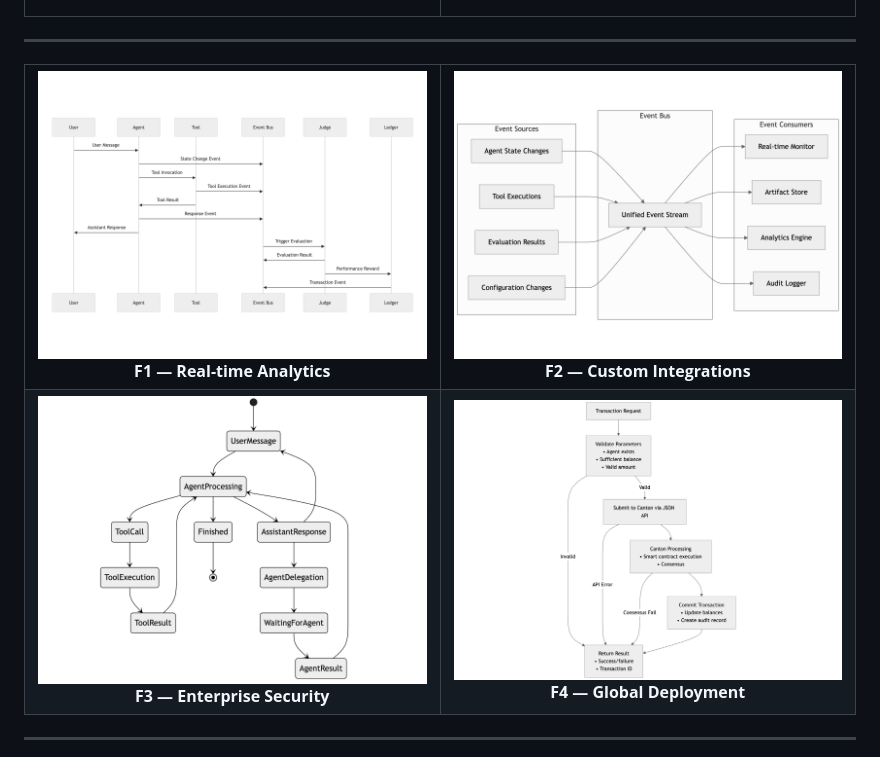
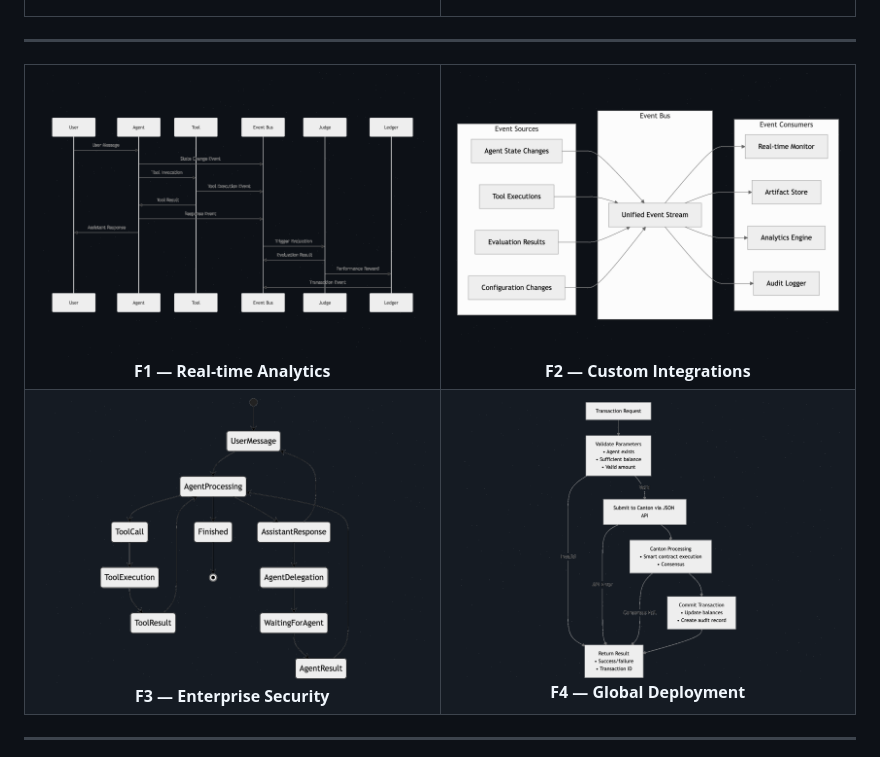
Before and after one commit to gustofied/P2Engine, a Markdown page: README.md, the part around the change. Rendered like a GitHub page; pictures changed too: p2engine/docs/architecture/execution-sequence_transparent.png (added), p2engine/docs/architecture/observability-events_transparent.png (added), p2engine/docs/architecture/orchestration-fsm_transparent.png (added).

Commit message:
better now

```diff
--- a/README.md
+++ b/README.md
@@ -143,21 +143,21 @@ instructions and a full overview of the framework.</strong></p>
 <table>
 <tr>
 <td align="center" width="50%">
-  <img src="p2engine/docs/architecture/execution-sequence.png" alt="F1 Real-time Analytics" width="400" loading="lazy" decoding="async"><br>
+  <img src="p2engine/docs/architecture/execution-sequence_transparent.png" alt="F1 Real-time Analytics" width="400" loading="lazy" decoding="async"><br>
   <strong>F1 — Real-time Analytics</strong>
 </td>
 <td align="center" width="50%">
-  <img src="p2engine/docs/architecture/observability-events.png" alt="F2 Custom Integrations" width="400" loading="lazy" decoding="async"><br>
+  <img src="p2engine/docs/architecture/observability-events_transparent.png" alt="F2 Custom Integrations" width="400" loading="lazy" decoding="async"><br>
   <strong>F2 — Custom Integrations</strong>
 </td>
 </tr>
 <tr>
 <td align="center" width="50%">
-  <img src="p2engine/docs/architecture/orchestration-fsm.png" alt="F3 Enterprise Security" width="400" loading="lazy" decoding="async"><br>
+  <img src="p2engine/docs/architecture/orchestration-fsm_transparent.png" alt="F3 Enterprise Security" width="400" loading="lazy" decoding="async"><br>
   <strong>F3 — Enterprise Security</strong>
 </td>
 <td align="center" width="50%">
-  <img src="p2engine/docs/architecture/transaction_flow.png" alt="F4 Global Deployment" width="400" loading="lazy" decoding="async"><br>
+  <img src="p2engine/docs/architecture/transaction_flow_transparent.png" alt="F4 Global Deployment" width="400" loading="lazy" decoding="async"><br>
   <strong>F4 — Global Deployment</strong>
 </td>
 </tr>
```
Also changed, not shown: p2engine/docs/architecture/orchestration-fsm_whitefill.png (added), p2engine/docs/architecture/transaction_flow_whitefill.png (added).
